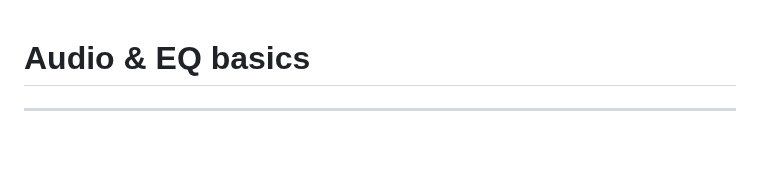
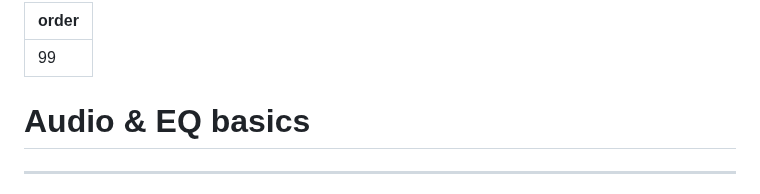
Before and after one commit to 4ciemg/IEM-EQ-Guide, a Markdown page: Audio & EQ basics.md, the part around the change. GitHub-like rendering; blank space fills up the shorter version.

```diff
--- a/Audio & EQ basics.md
+++ b/Audio & EQ basics.md
@@ -1,3 +1,6 @@
+---
+order: 99
+---
 # Audio & EQ basics
 ***
 ## Recommended articles and videos
```
